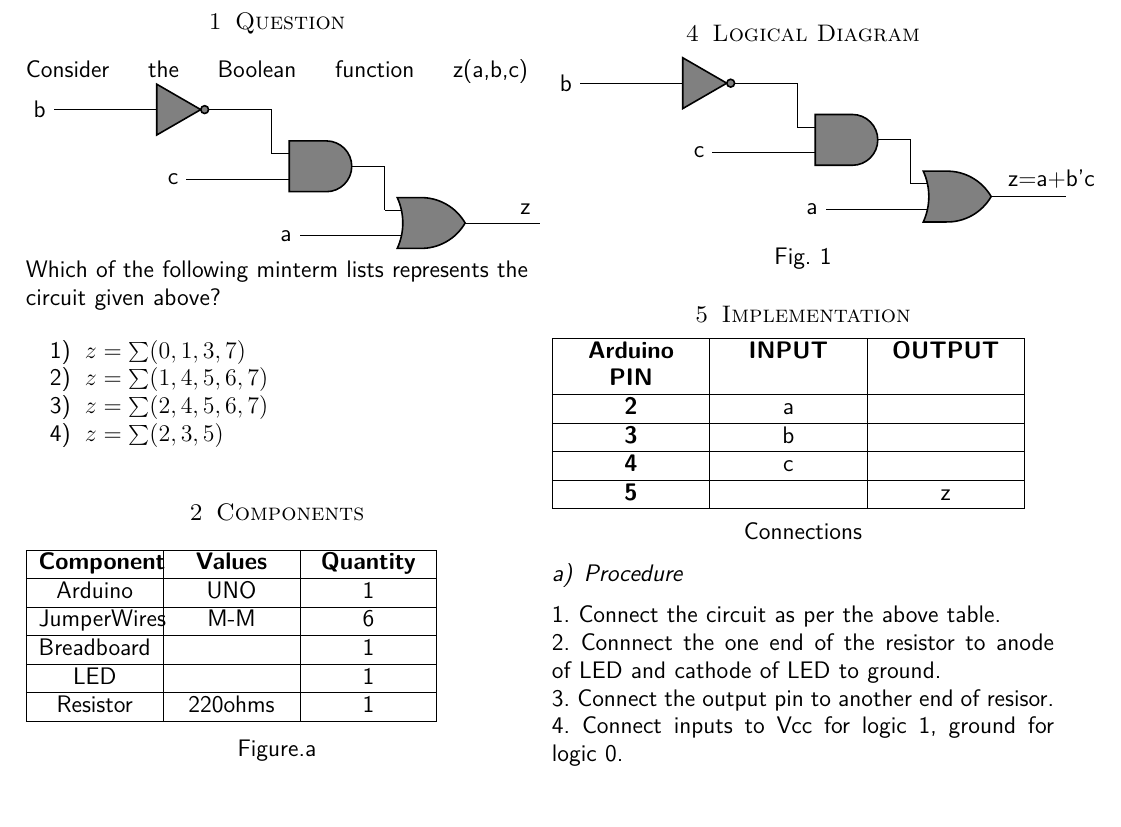
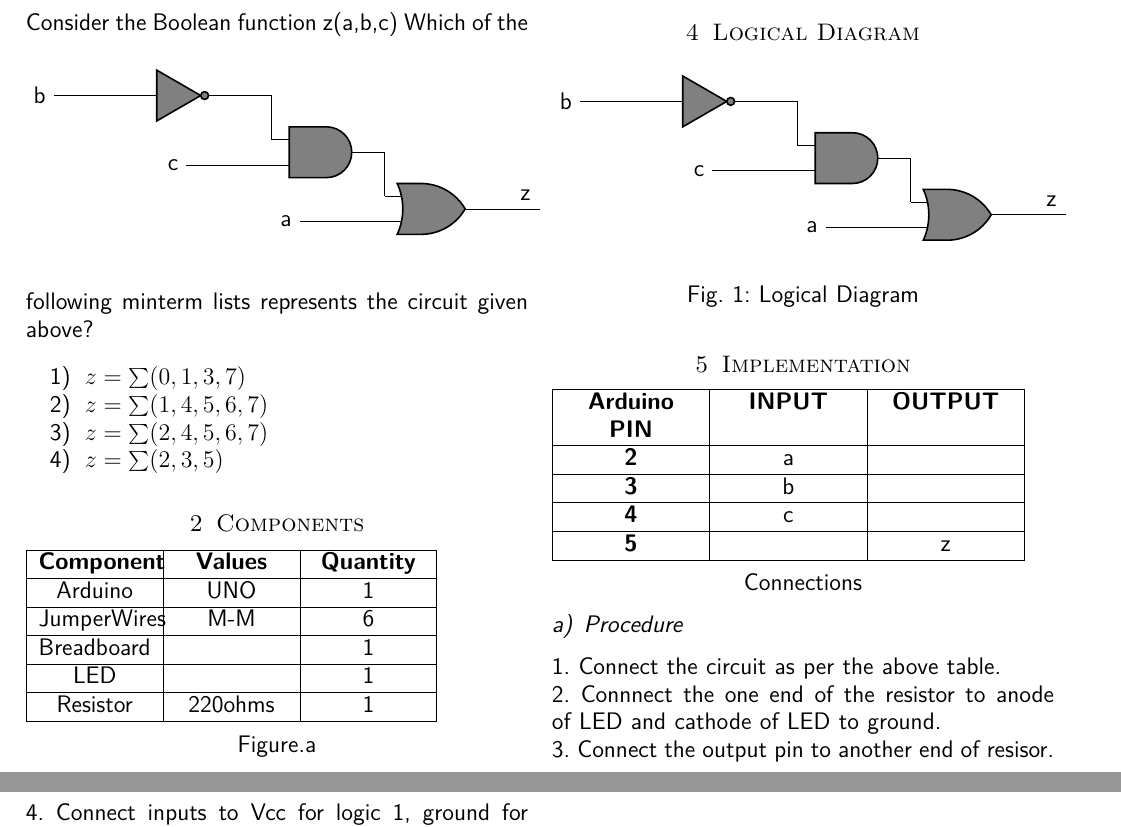
Before and after one commit to BharathMorri/cs282020, a LaTeX paper (cs282020.tex): part of page 1 of 2 before the commit and two parts of pages 1 and 2 of 2 after it, the two joined at a grey line, cut at the place of the change. Compiled offline with pdfLaTeX.

Commit message:
Add files via upload

```diff
--- a/cs282020.tex
+++ b/cs282020.tex
@@ -112,28 +112,9 @@ columns=fullflexible
 
 \section{Question}
         Consider the Boolean function z(a,b,c)
-\begin{tikzpicture}
-\ctikzset{
-    logic ports=ieee,
-    logic ports/scale=0.8,
-    logic ports/fill=gray
-}
-
-% Logic ports
-\node[not port] (nota) at (0,0){};
-\node[and port] (anda) at (2.5,-1){};
-\node[or port]  (ora) at (4.5,-2){};
-
-\draw (nota.out) -| (anda.in 1);
-\draw (anda.out) -| (ora.in 1);
-
-\draw (ora.out) -- ++(1,0) node[near end,above]{z};
-
-\draw (nota.in 1) -- ++(-1.5,0)node[left]{b};
-\draw (anda.in 2) -- ++(-1.5,0)node[left]{c};
-\draw (ora.in 2) -- ++(-1.5,0)node[left] {a};
-
-\end{tikzpicture}
+\begin{figure}[h]
+\input{figs/figs.tex}
+\end{figure}
   Which of the following minterm lists represents the circuit given above?
 \begin{enumerate}
 \item $z=\sum(0,1,3,7)$
@@ -200,31 +181,11 @@ Figure.a
  Truth table Boolean Function "z"
 \end{center}
 \section{Logical Diagram}
-\begin{tikzpicture}
-\ctikzset{
-    logic ports=ieee,
-    logic ports/scale=0.8,
-    logic ports/fill=gray
-}
-
-% Logic ports
-\node[not port] (nota) at (0,0){};
-\node[and port] (anda) at (2.5,-1){};
-\node[or port]  (ora) at (4.5,-2){};
-
-\draw (nota.out) -| (anda.in 1);
-\draw (anda.out) -| (ora.in 1);
-
-\draw (ora.out) -- ++(1,0) node[near end,above]{z=a+b'c};
-
-\draw (nota.in 1) -- ++(-1.5,0)node[left]{b};
-\draw (anda.in 2) -- ++(-1.5,0)node[left]{c};
-\draw (ora.in 2) -- ++(-1.5,0)node[left] {a};
-
-\end{tikzpicture}
-\begin{center}
-Fig. 1
-\end{center}
+\begin{figure}[h]
+\input{figs/figs.tex}
+\caption{Logical Diagram}
+\label{fig:}
+\end{figure}
 \section{Implementation}
   \begin{tabularx}{0.46\textwidth} {
   | >{\centering\arraybackslash}X
```
Also changed, not shown: cs282020.pdf, 2 other files.
